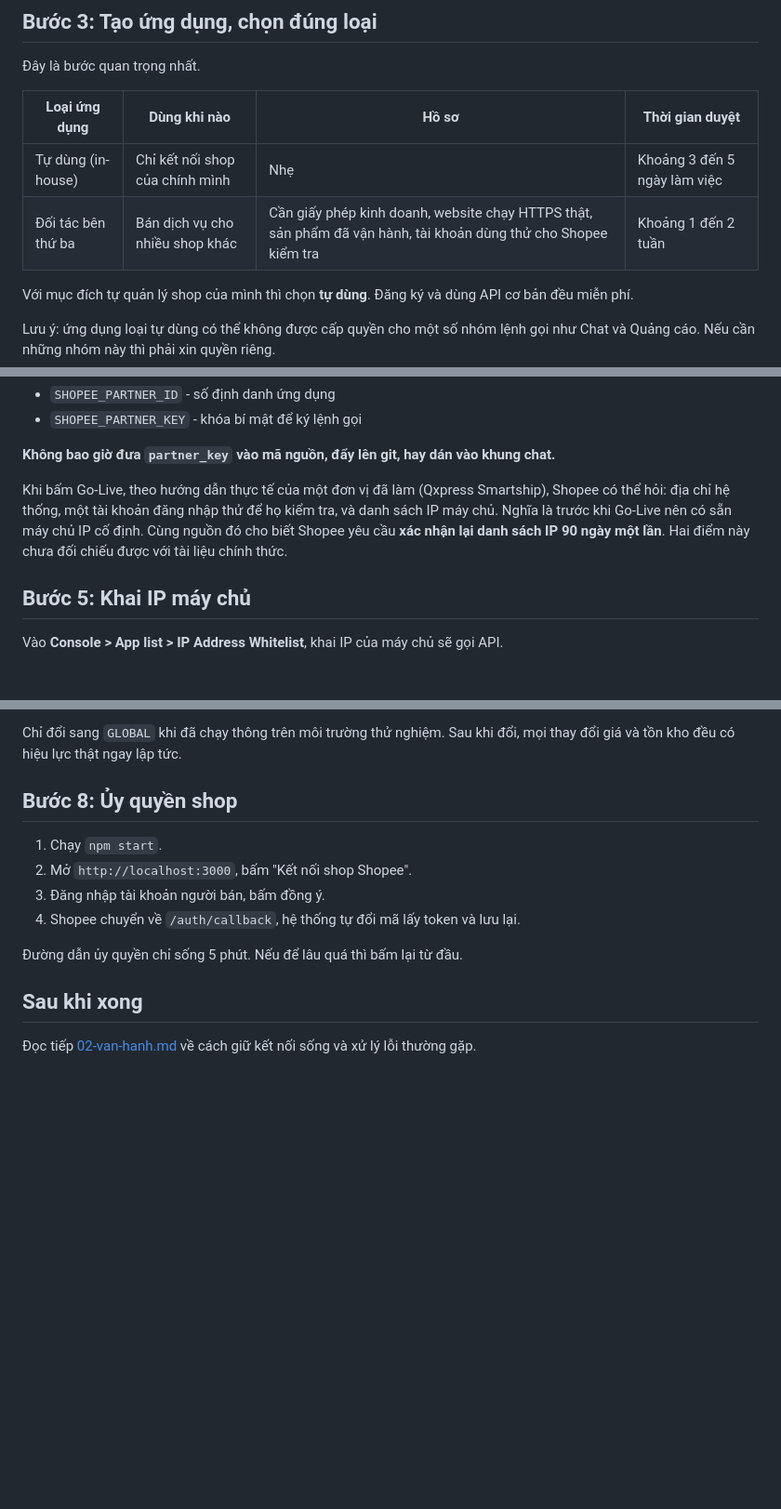
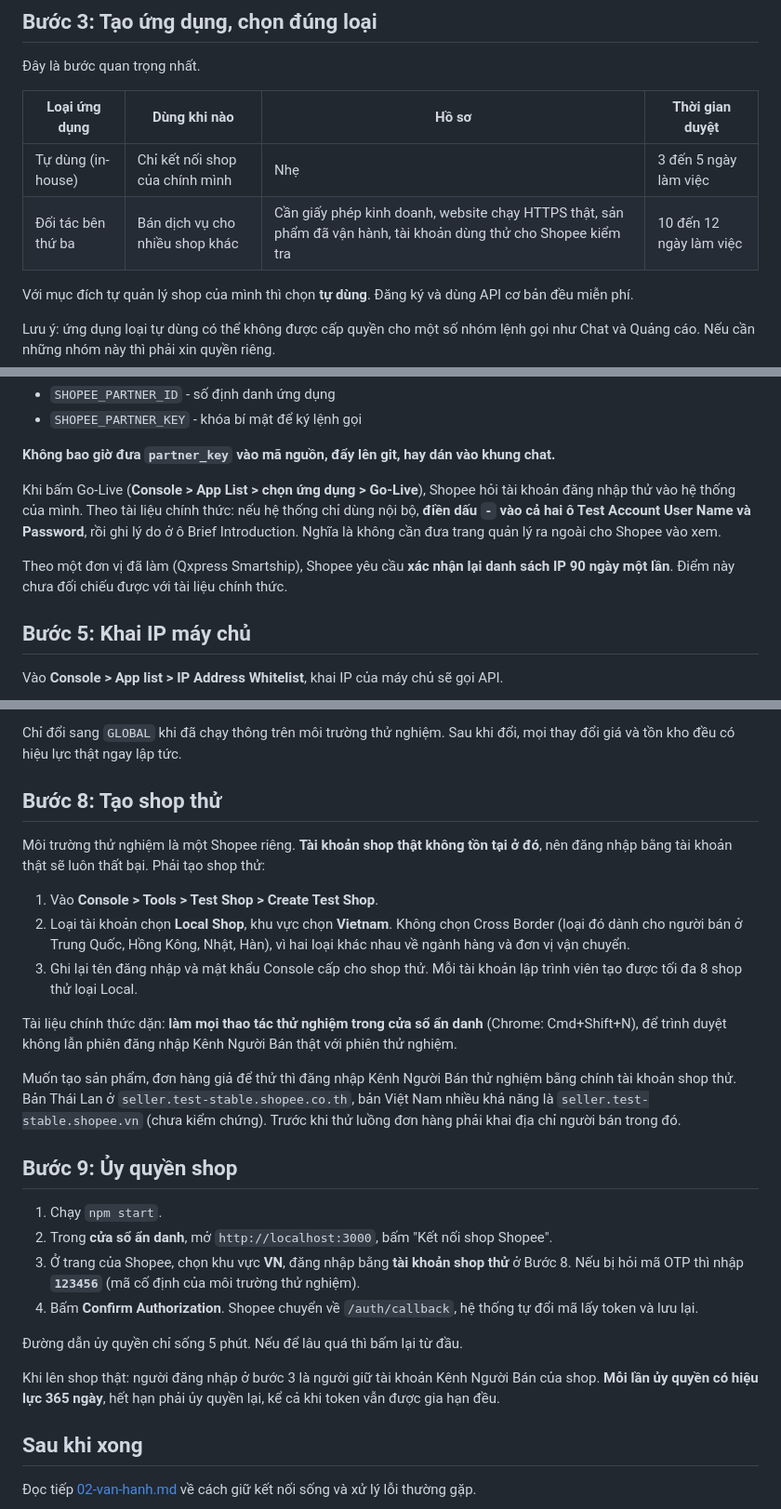
Before and after one commit to HaiTLU/shopee-shop-manager, a Markdown page: docs/01-dang-ky-open-platform.md, 3 parts joined by grey strips. Shown at 93% size. Drawn GitHub-style; blank space fills up the shorter version.

Commit message:
Hướng dẫn: tạo shop thử, ủy quyền, Go-Live theo tài liệu Shopee
Đối chiếu với Shopee Open API Developer Guide v2.1 (bản Thái Lan
22/7/2022, tài liệu chính thức):

- Thêm bước tạo shop thử: Console > Tools > Test Shop > Create Test
  Shop, loại Local Shop, khu vực Vietnam; tài khoản shop thật không
  đăng nhập được môi trường thử nghiệm
- Ủy quyền trong cửa sổ ẩn danh, OTP thử nghiệm cố định 123456
- Go-Live cho hệ thống nội bộ: điền "-" vào ô tài khoản thử
- Ủy quyền có hiệu lực 365 ngày
- Thời gian duyệt hồ sơ: người bán 3-5, bên thứ ba 10-12 ngày làm việc

Co-Authored-By: Claude Opus 5.5 <noreply@anthropic.com>
Claude-Session: https://claude.ai/code/session_01UiGoN5pdBghFJrBbY1uk3V

```diff
--- a/docs/01-dang-ky-open-platform.md
+++ b/docs/01-dang-ky-open-platform.md
@@ -20,8 +20,8 @@ Có nguồn cho biết shop phải đạt Shop Yêu Thích hoặc Shopee Mall m
 
 | Loại ứng dụng | Dùng khi nào | Hồ sơ | Thời gian duyệt |
 |---|---|---|---|
-| Tự dùng (in-house) | Chỉ kết nối shop của chính mình | Nhẹ | Khoảng 3 đến 5 ngày làm việc |
-| Đối tác bên thứ ba | Bán dịch vụ cho nhiều shop khác | Cần giấy phép kinh doanh, website chạy HTTPS thật, sản phẩm đã vận hành, tài khoản dùng thử cho Shopee kiểm tra | Khoảng 1 đến 2 tuần |
+| Tự dùng (in-house) | Chỉ kết nối shop của chính mình | Nhẹ | 3 đến 5 ngày làm việc |
+| Đối tác bên thứ ba | Bán dịch vụ cho nhiều shop khác | Cần giấy phép kinh doanh, website chạy HTTPS thật, sản phẩm đã vận hành, tài khoản dùng thử cho Shopee kiểm tra | 10 đến 12 ngày làm việc |
 
 Với mục đích tự quản lý shop của mình thì chọn **tự dùng**. Đăng ký và dùng API cơ bản đều miễn phí.
 
@@ -43,7 +43,9 @@ Xem khóa trong **App Management > App List**. Điền vào tệp `.env` của d
 
 **Không bao giờ đưa `partner_key` vào mã nguồn, đẩy lên git, hay dán vào khung chat.**
 
-Khi bấm Go-Live, theo hướng dẫn thực tế của một đơn vị đã làm (Qxpress Smartship), Shopee có thể hỏi: địa chỉ hệ thống, một tài khoản đăng nhập thử để họ kiểm tra, và danh sách IP máy chủ. Nghĩa là trước khi Go-Live nên có sẵn máy chủ IP cố định. Cùng nguồn đó cho biết Shopee yêu cầu **xác nhận lại danh sách IP 90 ngày một lần**. Hai điểm này chưa đối chiếu được với tài liệu chính thức.
+Khi bấm Go-Live (**Console > App List > chọn ứng dụng > Go-Live**), Shopee hỏi tài khoản đăng nhập thử vào hệ thống của mình. Theo tài liệu chính thức: nếu hệ thống chỉ dùng nội bộ, **điền dấu `-` vào cả hai ô Test Account User Name và Password**, rồi ghi lý do ở ô Brief Introduction. Nghĩa là không cần đưa trang quản lý ra ngoài cho Shopee vào xem.
+
+Theo một đơn vị đã làm (Qxpress Smartship), Shopee yêu cầu **xác nhận lại danh sách IP 90 ngày một lần**. Điểm này chưa đối chiếu được với tài liệu chính thức.
 
 ## Bước 5: Khai IP máy chủ
 
@@ -75,14 +77,28 @@ Việt Nam nằm trong vùng `GLOBAL`, không có địa chỉ riêng.
 
 Chỉ đổi sang `GLOBAL` khi đã chạy thông trên môi trường thử nghiệm. Sau khi đổi, mọi thay đổi giá và tồn kho đều có hiệu lực thật ngay lập tức.
 
-## Bước 8: Ủy quyền shop
+## Bước 8: Tạo shop thử
+
+Môi trường thử nghiệm là một Shopee riêng. **Tài khoản shop thật không tồn tại ở đó**, nên đăng nhập bằng tài khoản thật sẽ luôn thất bại. Phải tạo shop thử:
+
+1. Vào **Console > Tools > Test Shop > Create Test Shop**.
+2. Loại tài khoản chọn **Local Shop**, khu vực chọn **Vietnam**. Không chọn Cross Border (loại đó dành cho người bán ở Trung Quốc, Hồng Kông, Nhật, Hàn), vì hai loại khác nhau về ngành hàng và đơn vị vận chuyển.
+3. Ghi lại tên đăng nhập và mật khẩu Console cấp cho shop thử. Mỗi tài khoản lập trình viên tạo được tối đa 8 shop thử loại Local.
+
+Tài liệu chính thức dặn: **làm mọi thao tác thử nghiệm trong cửa sổ ẩn danh** (Chrome: Cmd+Shift+N), để trình duyệt không lẫn phiên đăng nhập Kênh Người Bán thật với phiên thử nghiệm.
+
+Muốn tạo sản phẩm, đơn hàng giả để thử thì đăng nhập Kênh Người Bán thử nghiệm bằng chính tài khoản shop thử. Bản Thái Lan ở `seller.test-stable.shopee.co.th`, bản Việt Nam nhiều khả năng là `seller.test-stable.shopee.vn` (chưa kiểm chứng). Trước khi thử luồng đơn hàng phải khai địa chỉ người bán trong đó.
+
+## Bước 9: Ủy quyền shop
 
 1. Chạy `npm start`.
-2. Mở `http://localhost:3000`, bấm "Kết nối shop Shopee".
-3. Đăng nhập tài khoản người bán, bấm đồng ý.
-4. Shopee chuyển về `/auth/callback`, hệ thống tự đổi mã lấy token và lưu lại.
+2. Trong **cửa sổ ẩn danh**, mở `http://localhost:3000`, bấm "Kết nối shop Shopee".
+3. Ở trang của Shopee, chọn khu vực **VN**, đăng nhập bằng **tài khoản shop thử** ở Bước 8. Nếu bị hỏi mã OTP thì nhập **`123456`** (mã cố định của môi trường thử nghiệm).
+4. Bấm **Confirm Authorization**. Shopee chuyển về `/auth/callback`, hệ thống tự đổi mã lấy token và lưu lại.
 
 Đường dẫn ủy quyền chỉ sống 5 phút. Nếu để lâu quá thì bấm lại từ đầu.
+
+Khi lên shop thật: người đăng nhập ở bước 3 là người giữ tài khoản Kênh Người Bán của shop. **Mỗi lần ủy quyền có hiệu lực 365 ngày**, hết hạn phải ủy quyền lại, kể cả khi token vẫn được gia hạn đều.
 
 ## Sau khi xong
 
```
Also changed, not shown: other parts of docs/01-dang-ky-open-platform.md (+1 -1 lines).
